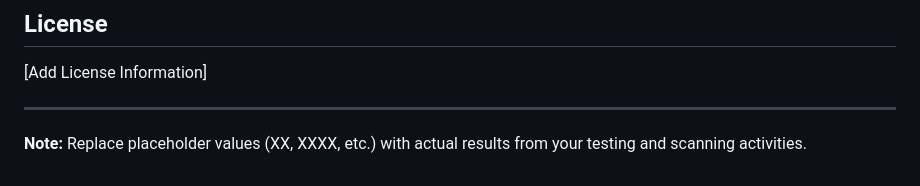
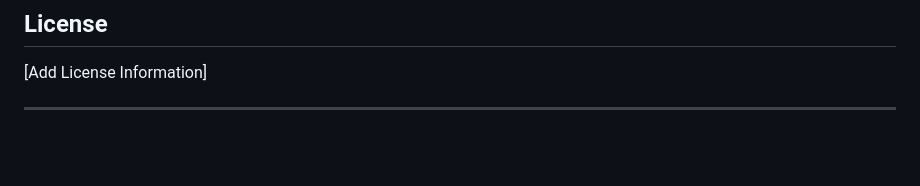
Before and after one commit to C-gyeltshen/SWE302-final-A1-A2-A3, a Markdown page: Readme.md, the part around the change. Rendered like a GitHub page; blank space fills up the shorter version.

```diff
--- a/Readme.md
+++ b/Readme.md
@@ -475,5 +475,3 @@ go build -o realworld-server
 [Add License Information]
 
 ---
-
-**Note:** Replace placeholder values (XX, XXXX, etc.) with actual results from your testing and scanning activities.
```
